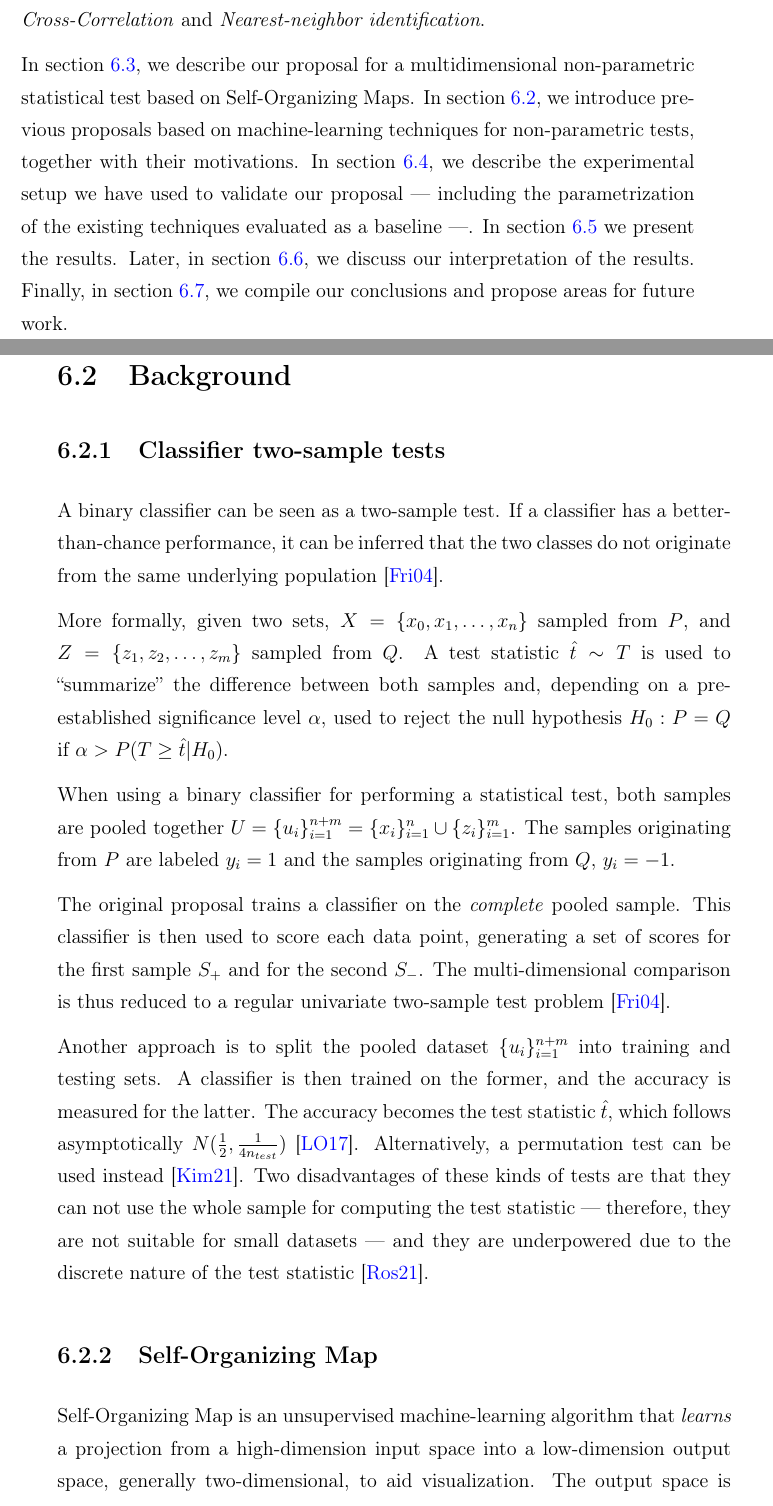
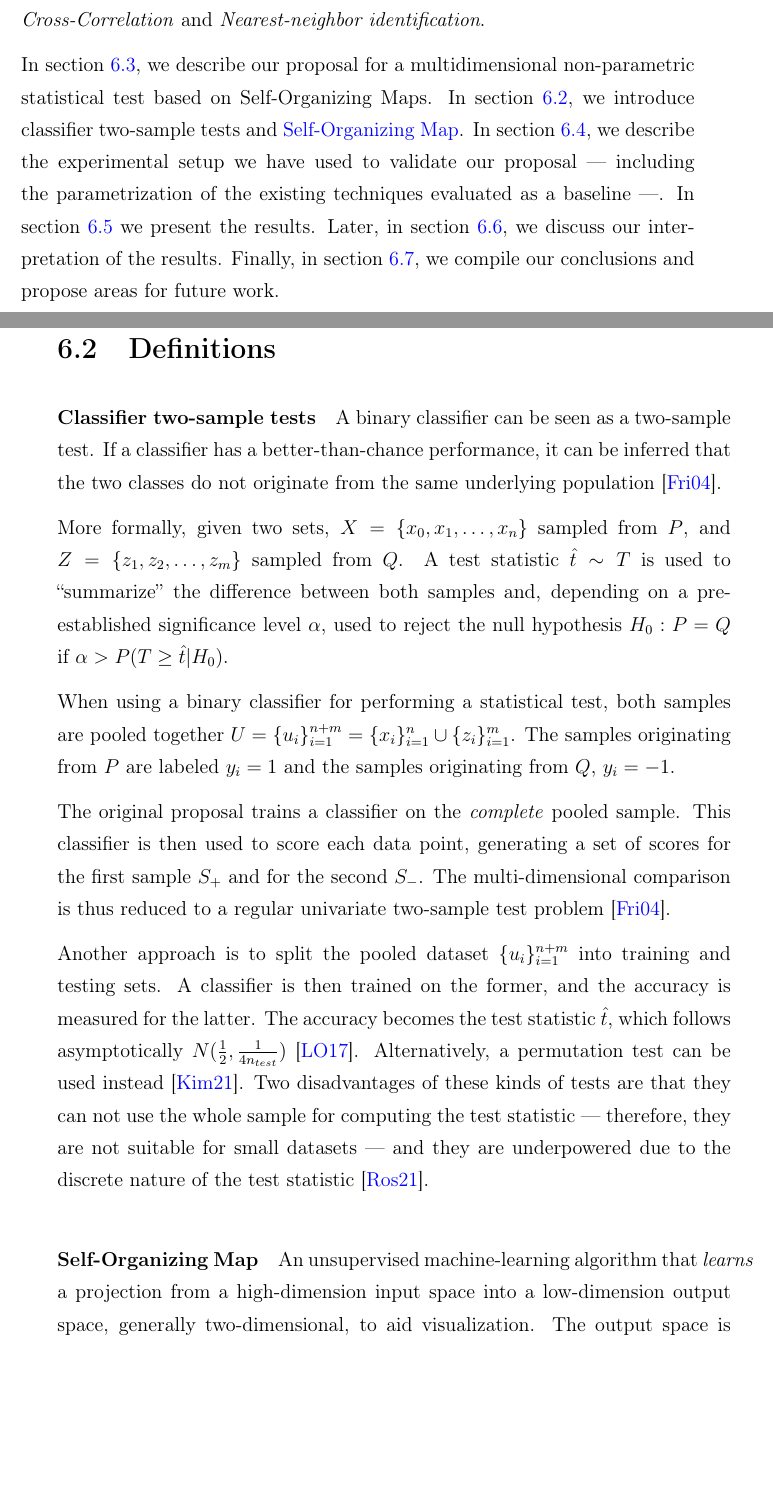
Before and after one commit to ayllon/Navigating-Diverse-Datasets-in-the-Face-of-Uncertainty, a LaTeX thesis (main.tex, which reads chapters/6_som.tex): two parts of pages 114 and 115 of 180, joined at a grey line, cut so that both start at the same text, the shorter picture padded with empty space. Compiled offline with pdfLaTeX.

Commit message:
Rename SOM background

```diff
--- a/chapters/6_som.tex
+++ b/chapters/6_som.tex
@@ -52,8 +52,8 @@ two of Borne's science requirements for data mining: \emph{Object Cross-Correlat
 
 In section~\ref{sec:som_chi2}, we describe our proposal
 for a multidimensional non-parametric statistical test based on Self-Organizing Maps.
-In section~\ref{sec:som_background}, we introduce previous proposals based on machine-learning
-techniques for non-parametric tests, together with their motivations.
+In section~\ref{sec:som_definitions}, we introduce classifier two-sample tests
+and \glsxtrlong{SOM}.
 In section~\ref{sec:som_exp_setup}, we describe the experimental setup we have used
 to validate our proposal --- including the parametrization of the existing techniques
 evaluated as a baseline ---. In section~\ref{sec:som_results} we present the results.
@@ -62,10 +62,10 @@ Finally, in section~\ref{sec:som_conclusions}, we compile our conclusions and pr
 work.
 
 
-\section{Background}
-\label{sec:som_background}
+\section{Definitions}
+\label{sec:som_definitions}
 
-\subsection{Classifier two-sample tests}
+\paragraph{Classifier two-sample tests}
 \label{sec:som_classifier2sample}
 A binary classifier can be seen as a two-sample test. If a classifier has a better-than-chance
 performance, it can be inferred that the two classes do not originate from the same underlying
@@ -97,9 +97,8 @@ for computing the test statistic --- therefore, they are not suitable for small
 datasets --- and they are underpowered due to the discrete nature of the test
 statistic~\cite{rosenblatt2021better}.
 
-\subsection{Self-Organizing Map}
-
-\glsfmtlong{SOM} is an unsupervised machine-learning algorithm that \emph{learns}
+\paragraph{\glsfmtlong{SOM}}
+An unsupervised machine-learning algorithm that \emph{learns}
 a projection from a high-dimension input space into a low-dimension output space,
 generally two-dimensional, to aid visualization.
 The output space is modeled as a grid of \emph{neurons} --- a neural map ---
```
